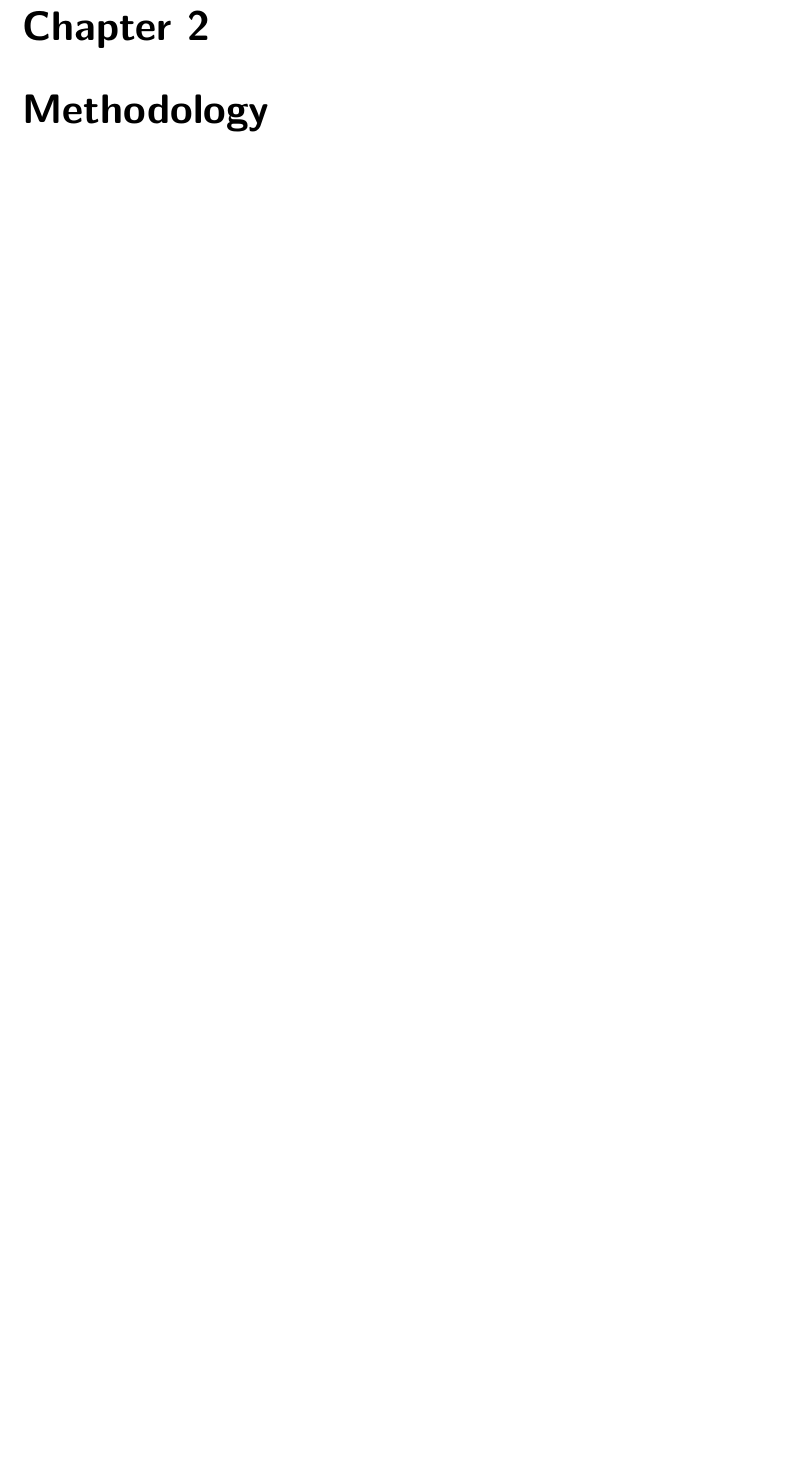
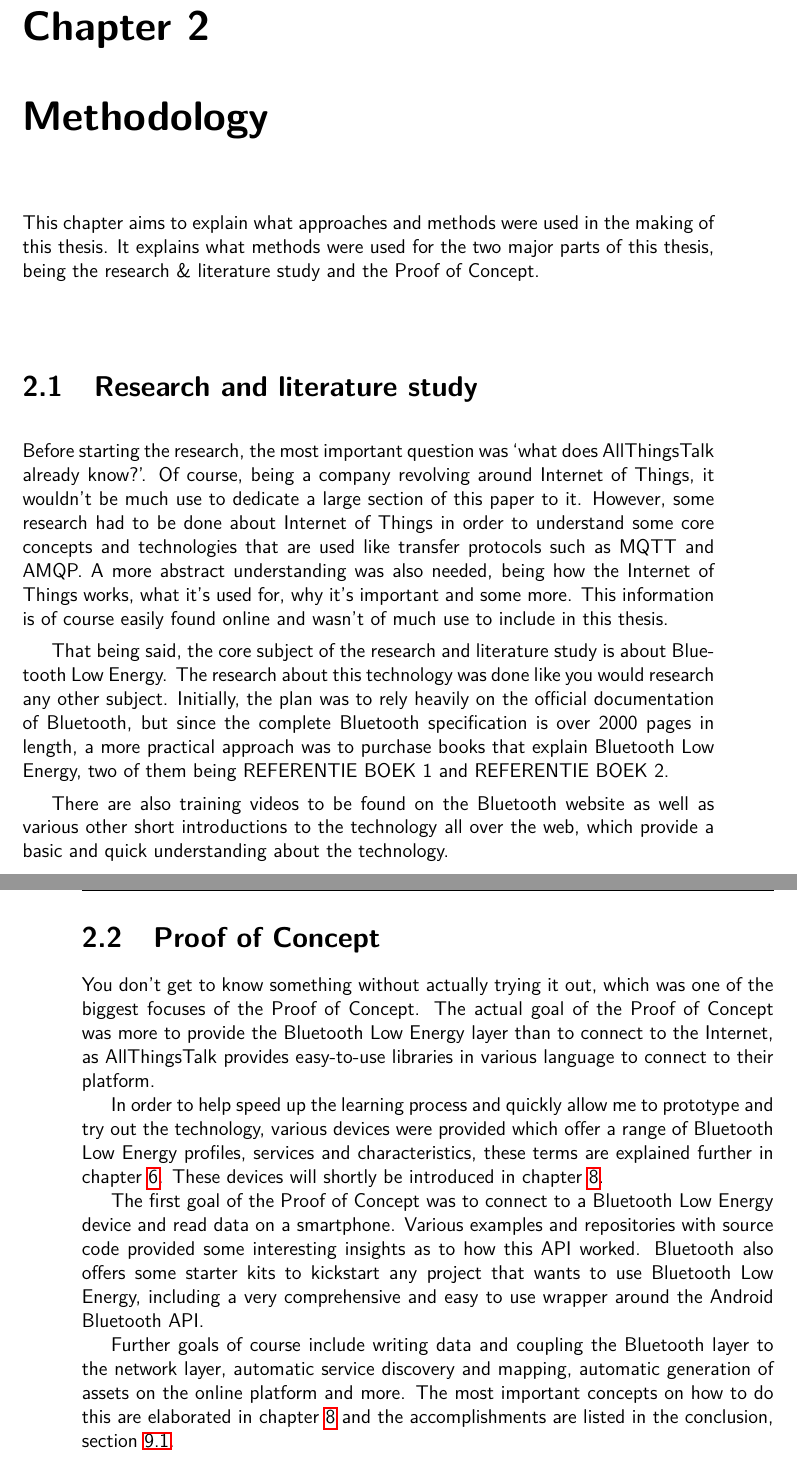
Before and after one commit to JanVanBraeckel/bachelorproef_tin3_2015-2016, a LaTeX thesis (Scriptie/tin-bachproef.tex): part of page 12 of 26 before the commit and two parts of pages 12 and 13 of 27 after it, the two joined at a grey line, cut so that both start at the same text, the shorter picture padded with empty space. Compiled offline with pdfLaTeX; a missing bibliography style is replaced by a similar one.

Commit message:
Write methodology and finish chapter 3, first draft

```diff
--- a/Scriptie/tin-bachproef.tex
+++ b/Scriptie/tin-bachproef.tex
@@ -261,6 +261,26 @@ Last but not least is the AllThingsTalk cloud, an Internet of Things prototyping
 
 \chapter{Methodology}
 \label{ch:methodology}
+This chapter aims to explain what approaches and methods were used in the making of this thesis. It explains what methods were used for the two major parts of this thesis, being the research \& literature study and the Proof of Concept.
+
+\section{Research and literature study}
+\label{sec:researchlit}
+Before starting the research, the most important question was `what does AllThingsTalk already know?'. Of course, being a company revolving around Internet of Things, it wouldn't be much use to dedicate a large section of this paper to it. However, some research had to be done about Internet of Things in order to understand some core concepts and technologies that are  used like transfer protocols such as MQTT and AMQP. A more abstract understanding was also needed, being how the Internet of Things works, what it's used for, why it's important and some more. This information is of course easily found online and wasn't of much use to include in this thesis.
+
+That being said, the core subject of the research and literature study is about Bluetooth Low Energy. The research about this technology was done like you would research any other subject. Initially, the plan was to rely heavily on the official documentation of Bluetooth, but since the complete Bluetooth specification is over 2000 pages in length, a more practical approach was to purchase books that explain Bluetooth Low Energy, two of them being REFERENTIE BOEK 1 and REFERENTIE BOEK 2.
+
+There are also training videos to be found on the Bluetooth website as well as various other short introductions to the technology all over the web, which provide a basic and quick understanding about the technology.
+
+\section{Proof of Concept}
+\label{sec:poc}
+You don't get to know something without actually trying it out, which was one of the biggest focuses of the Proof of Concept. The actual goal of the Proof of Concept was more to provide the Bluetooth Low Energy layer than to connect to the Internet, as AllThingsTalk provides easy-to-use libraries in various language to connect to their platform.
+
+In order to help speed up the learning process and quickly allow me to prototype and try out the technology, various devices were provided which offer a range of Bluetooth Low Energy profiles, services and characteristics, these terms are explained further in chapter \ref{ch:gatt}. These devices will shortly be introduced in chapter \ref{ch:android}.
+
+The first goal of the Proof of Concept was to connect to a Bluetooth Low Energy device and read data on a smartphone. Various examples and repositories with source code provided some interesting insights as to how this API worked. Bluetooth also offers some starter kits to kickstart any project that wants to use Bluetooth Low Energy, including a very comprehensive and easy to use wrapper around the Android Bluetooth API.
+
+Further goals of course include writing data and coupling the Bluetooth layer to the network layer, automatic service discovery and mapping, automatic generation of assets on the online platform and more. The most important concepts on how to do this are elaborated in chapter \ref{ch:android} and the accomplishments are listed in the conclusion, section \ref{sec:conclusion}.
+
 
 % TODO: Hoe ben je te werk gegaan? Verdeel je onderzoek in grote fasen, en
 % licht in elke fase toe welke stappen je gevolgd hebt. Verantwoord waarom je
```
Also changed, not shown: Scriptie/tin-bachproef.pdf, Scriptie/tin-bachproef.tex (3 more changed lines).
